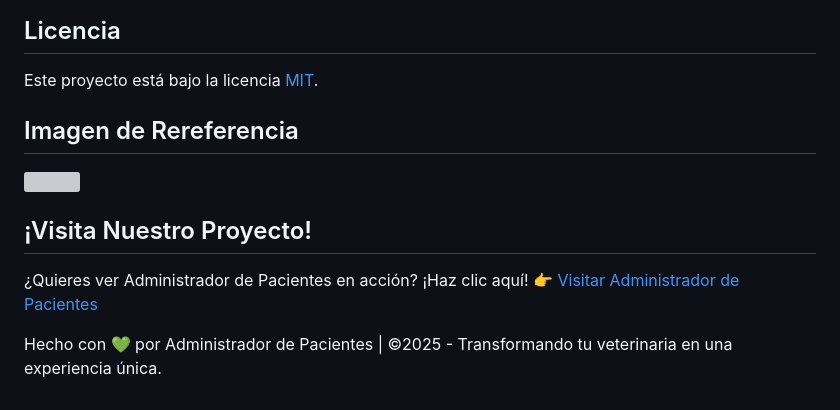
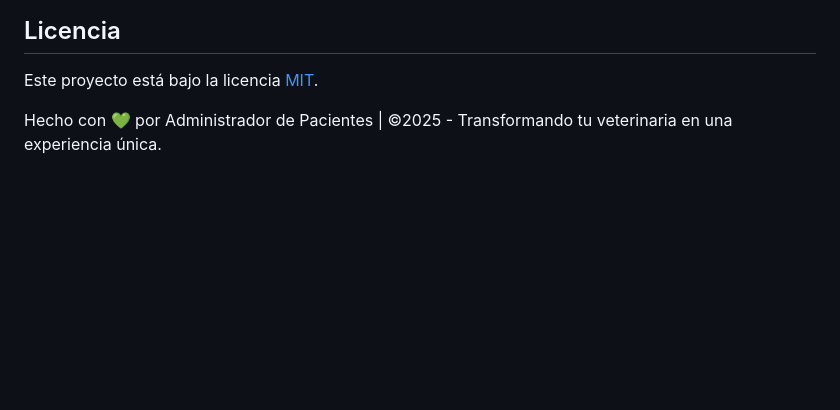
Before and after one commit to JmAtochePascual/Administrador-de-Pacientes, a Markdown page: README.md, the part around the change. GitHub-like rendering; blank space fills up the shorter version; grey boxes are pictures that could not be loaded.

Commit message:
feat: :memo: Update readme

```diff
--- a/README.md
+++ b/README.md
@@ -82,12 +82,4 @@ Si deseas contribuir al proyecto, por favor sigue estos pasos en orden:
 
 Este proyecto está bajo la licencia [MIT](https://opensource.org/licenses/MIT).
 
-## Imagen de Rereferencia
-
-![](https://i.postimg.cc/4ytk6wnj/Pacientes-JS.png)
-
-## ¡Visita Nuestro Proyecto!
-
-¿Quieres ver Administrador de Pacientes en acción? ¡Haz clic aquí! 👉 [Visitar Administrador de Pacientes](https://jmatochepascual.github.io/Administrador-de-Pacientes/)
-
 Hecho con 💚 por Administrador de Pacientes | ©2025 - Transformando tu veterinaria en una experiencia única.
```
